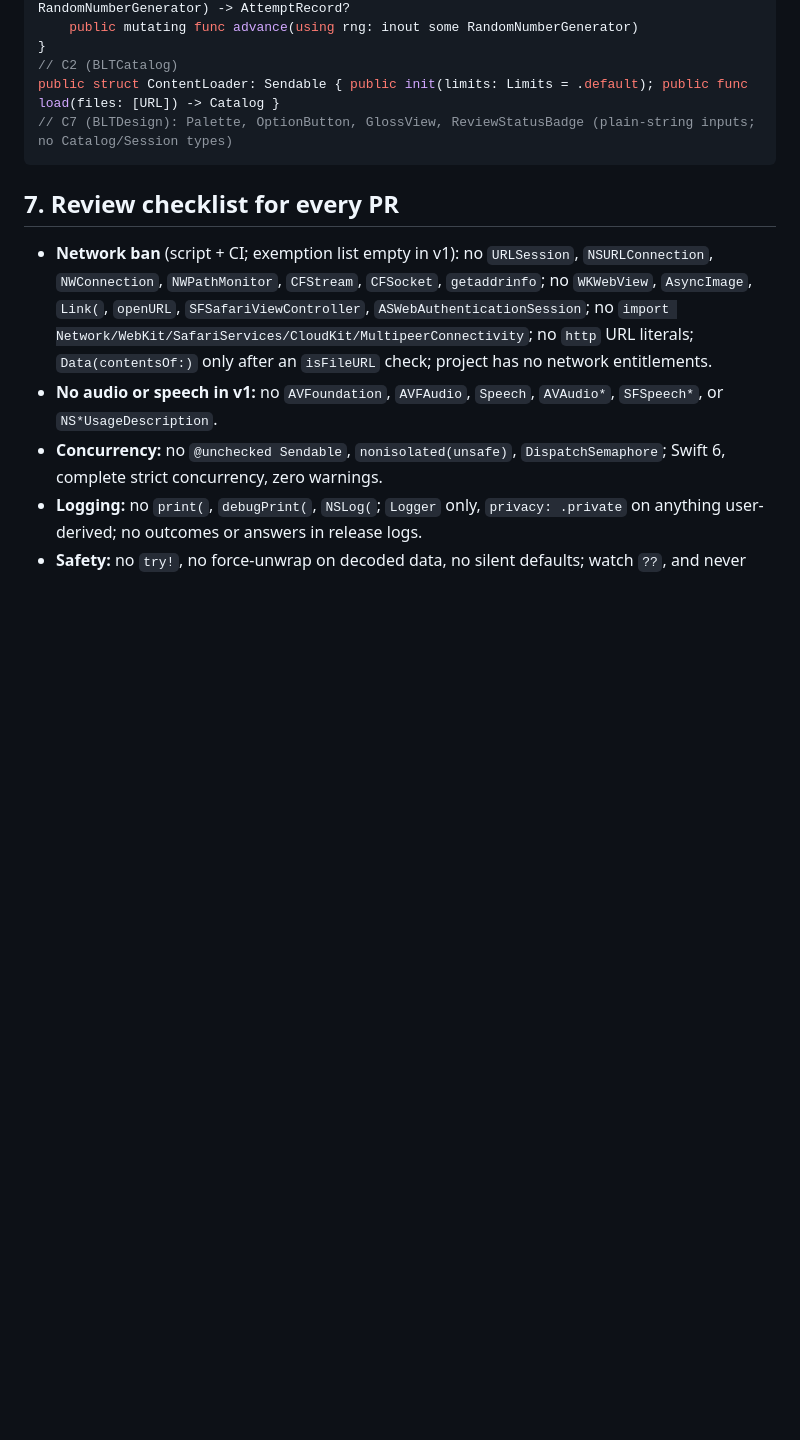
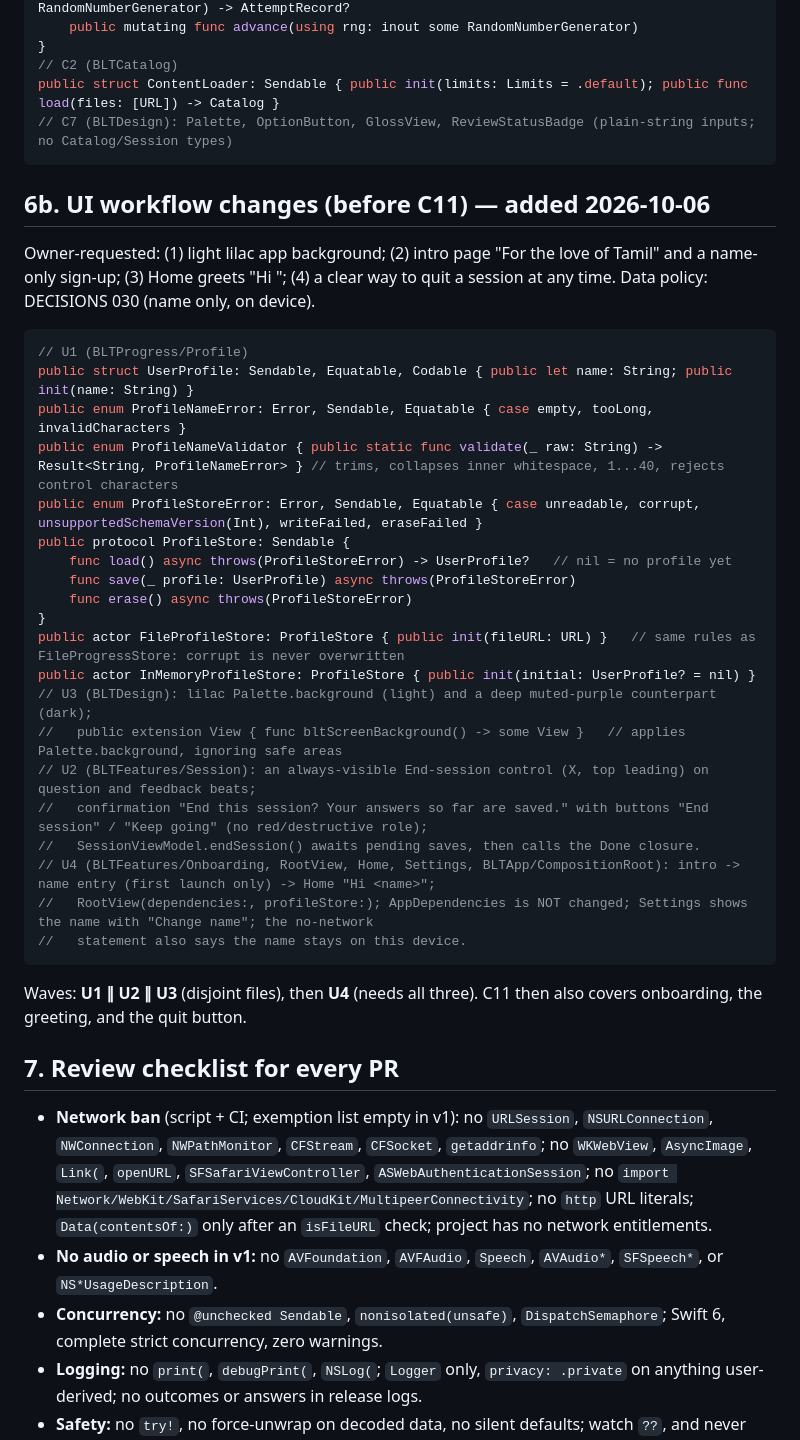
Before and after one commit to darshan-r27/blt.ai, a Markdown page: docs/MVP_PLAN.md, the part around the change. GitHub-like rendering; blank space fills up the shorter version.

Commit message:
ADR 030 (name-only local profile) and plan section 6b for UI workflow changes
Co-Authored-By: Claude Sonnet 5.5 <noreply@anthropic.com>

````diff
--- a/docs/MVP_PLAN.md
+++ b/docs/MVP_PLAN.md
@@ -239,6 +239,35 @@ public struct ContentLoader: Sendable { public init(limits: Limits = .default);
 // C7 (BLTDesign): Palette, OptionButton, GlossView, ReviewStatusBadge (plain-string inputs; no Catalog/Session types)
 ```
 
+## 6b. UI workflow changes (before C11) — added 2026-10-06
+
+Owner-requested: (1) light lilac app background; (2) intro page "For the love of Tamil" and a name-only sign-up; (3) Home greets "Hi <name>"; (4) a clear way to quit a session at any time. Data policy: DECISIONS 030 (name only, on device).
+
+```swift
+// U1 (BLTProgress/Profile)
+public struct UserProfile: Sendable, Equatable, Codable { public let name: String; public init(name: String) }
+public enum ProfileNameError: Error, Sendable, Equatable { case empty, tooLong, invalidCharacters }
+public enum ProfileNameValidator { public static func validate(_ raw: String) -> Result<String, ProfileNameError> } // trims, collapses inner whitespace, 1...40, rejects control characters
+public enum ProfileStoreError: Error, Sendable, Equatable { case unreadable, corrupt, unsupportedSchemaVersion(Int), writeFailed, eraseFailed }
+public protocol ProfileStore: Sendable {
+    func load() async throws(ProfileStoreError) -> UserProfile?   // nil = no profile yet
+    func save(_ profile: UserProfile) async throws(ProfileStoreError)
+    func erase() async throws(ProfileStoreError)
+}
+public actor FileProfileStore: ProfileStore { public init(fileURL: URL) }   // same rules as FileProgressStore: corrupt is never overwritten
+public actor InMemoryProfileStore: ProfileStore { public init(initial: UserProfile? = nil) }
+// U3 (BLTDesign): lilac Palette.background (light) and a deep muted-purple counterpart (dark);
+//   public extension View { func bltScreenBackground() -> some View }   // applies Palette.background, ignoring safe areas
+// U2 (BLTFeatures/Session): an always-visible End-session control (X, top leading) on question and feedback beats;
+//   confirmation "End this session? Your answers so far are saved." with buttons "End session" / "Keep going" (no red/destructive role);
+//   SessionViewModel.endSession() awaits pending saves, then calls the Done closure.
+// U4 (BLTFeatures/Onboarding, RootView, Home, Settings, BLTApp/CompositionRoot): intro -> name entry (first launch only) -> Home "Hi <name>";
+//   RootView(dependencies:, profileStore:); AppDependencies is NOT changed; Settings shows the name with "Change name"; the no-network
+//   statement also says the name stays on this device.
+```
+
+Waves: **U1 ∥ U2 ∥ U3** (disjoint files), then **U4** (needs all three). C11 then also covers onboarding, the greeting, and the quit button.
+
 ## 7. Review checklist for every PR
 
 - **Network ban** (script + CI; exemption list empty in v1): no `URLSession`, `NSURLConnection`, `NWConnection`, `NWPathMonitor`, `CFStream`, `CFSocket`, `getaddrinfo`; no `WKWebView`, `AsyncImage`, `Link(`, `openURL`, `SFSafariViewController`, `ASWebAuthenticationSession`; no `import Network/WebKit/SafariServices/CloudKit/MultipeerConnectivity`; no `http` URL literals; `Data(contentsOf:)` only after an `isFileURL` check; project has no network entitlements.
````
Also changed, not shown: docs/DECISIONS.md (+11 -0 lines).
